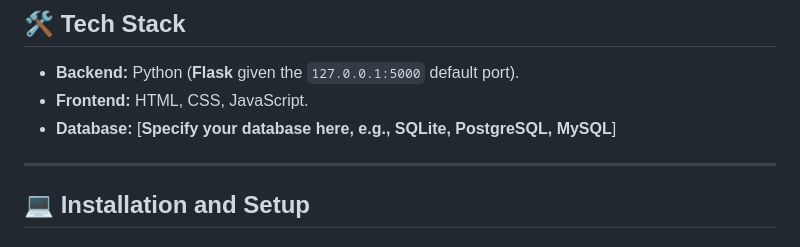
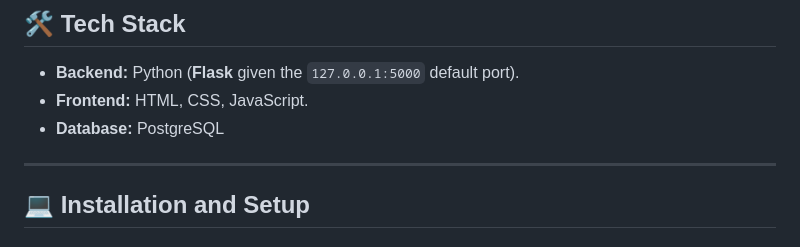
Before and after one commit to krissshnaverrrma/Task-Management-APP, a Markdown page: README.md, the part around the change. Rendered like a GitHub page.

Commit message:
Update README with improved formatting and links

```diff
--- a/README.md
+++ b/README.md
@@ -61,7 +61,7 @@ The registration form for new users to create an account.
 ## 🛠️ Tech Stack
 * **Backend:** Python (**Flask**  given the `127.0.0.1:5000` default port).
 * **Frontend:** HTML, CSS, JavaScript.
-* **Database:** [**Specify your database here, e.g., SQLite, PostgreSQL, MySQL**]
+* **Database:** PostgreSQL
 ---
 ## 💻 Installation and Setup
 ### Prerequisites
```
